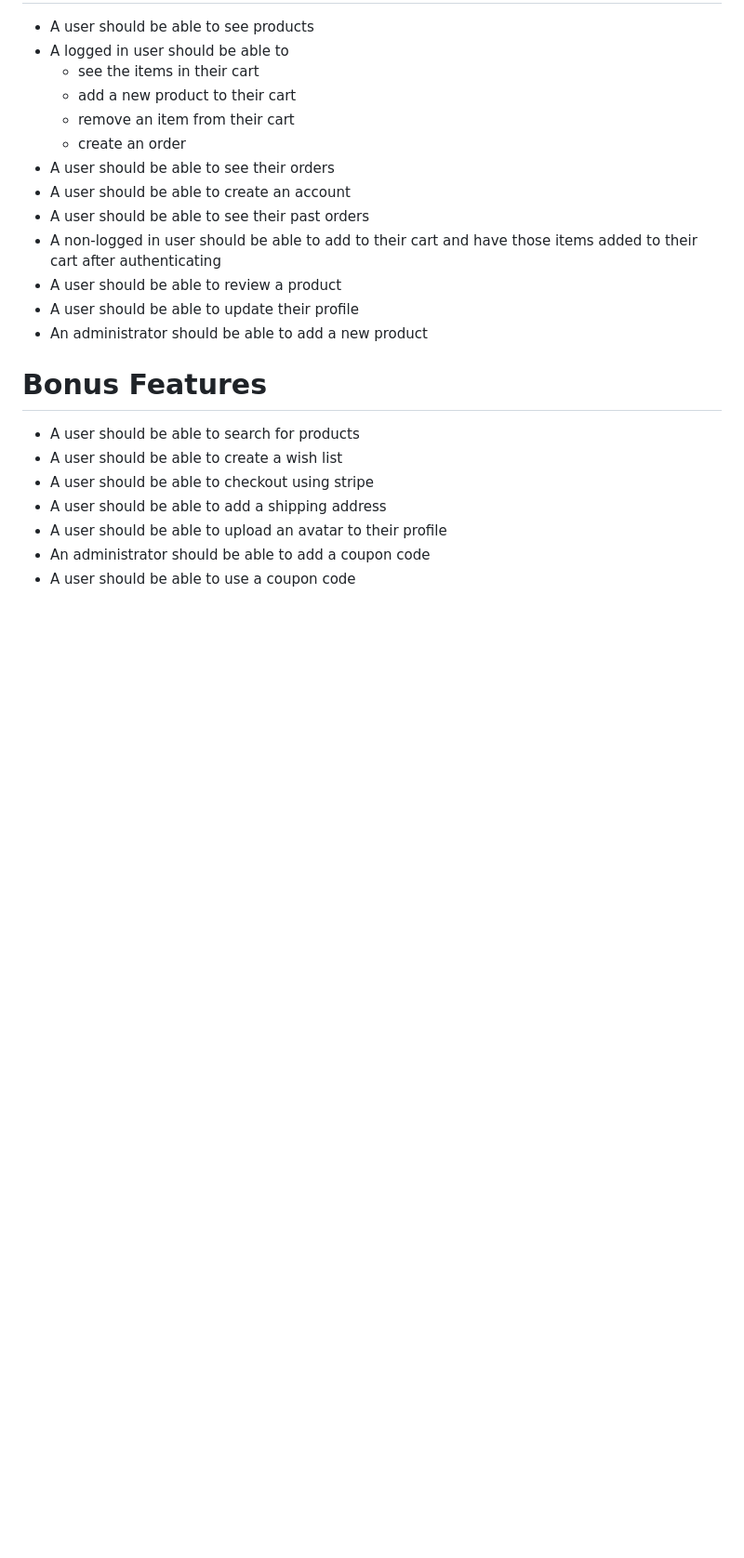
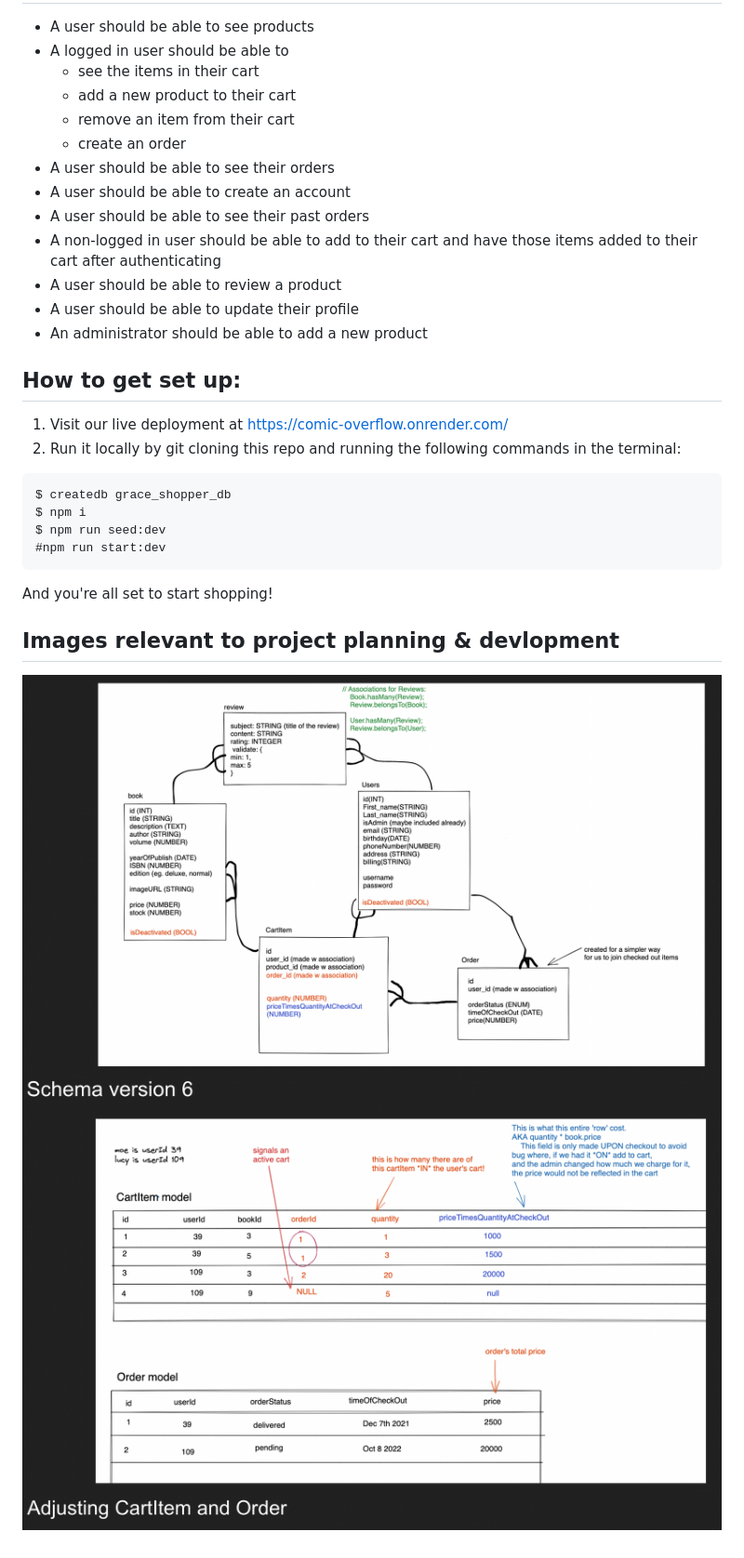
Before and after one commit to 2208-GS-Team-1/Comic-Overflow, a Markdown page: README.md, the part around the change printed below. Shown: that part at 93% size. GitHub-like rendering; pictures changed too: excalidraws/cartitemOrder.png (added), excalidraws/schema6.png (added); blank space fills up the shorter version.

Commit message:
changed read me and package lock name and disc. added images of schema into read me. changed scripts to work with bit io db, and seperated the seed file from running to NOT be in our start script.

````diff
--- a/README.md
+++ b/README.md
@@ -14,11 +27,21 @@
 - A user should be able to update their profile
 - An administrator should be able to add a new product
 
-# Bonus Features
-- A user should be able to search for products
-- A user should be able to create a wish list
-- A user should be able to checkout using stripe
-- A user should be able to add a shipping address
-- A user should be able to upload an avatar to their profile
-- An administrator should be able to add a coupon code
-- A user should be able to use a coupon code
+## How to get set up:
+
+1. Visit our live deployment at https://comic-overflow.onrender.com/
+2. Run it locally by git cloning this repo and running the following commands in the terminal:
+
+```
+$ createdb grace_shopper_db
+$ npm i
+$ npm run seed:dev
+#npm run start:dev
+```
+
+And you're all set to start shopping!
+
+## Images relevant to project planning & devlopment
+
+![Database schema version 6](excalidraws/schema6.png)
+![A closer look at Cart item and order](excalidraws/cartitemOrder.png)
````
Also changed, not shown: other parts of README.md (+13 -0 lines), 1 other file.
